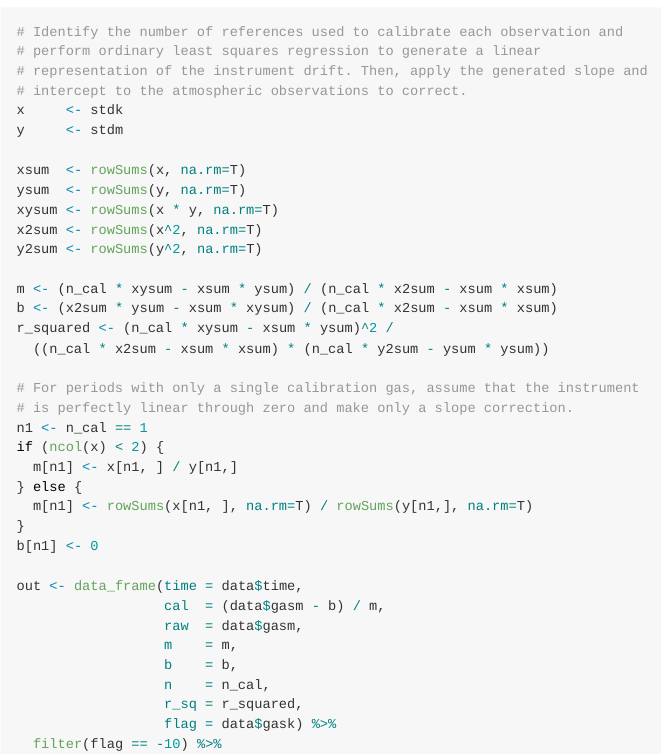
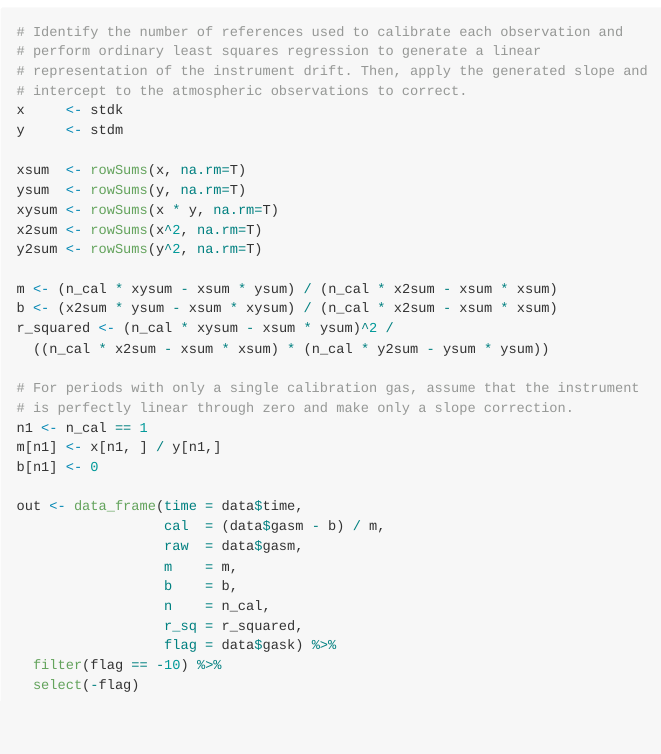
Before and after one commit to uataq/uataq, an R Markdown document (docs/README.Rmd): the page in a window 1100 px wide, from 2850 px down. The pictures show the output file docs/README.md that the author committed with the source, drawn offline in the style of GitHub.

Commit message:
Minor edits

```diff
--- a/docs/README.Rmd
+++ b/docs/README.Rmd
@@ -122,11 +122,7 @@ r_squared <- (n_cal * xysum - xsum * ysum)^2 /
 # For periods with only a single calibration gas, assume that the instrument
 # is perfectly linear through zero and make only a slope correction.
 n1 <- n_cal == 1
-if (ncol(x) < 2) {
-  m[n1] <- x[n1, ] / y[n1,]
-} else {
-  m[n1] <- rowSums(x[n1, ], na.rm=T) / rowSums(y[n1,], na.rm=T)
-}
+m[n1] <- x[n1, ] / y[n1,]
 b[n1] <- 0
 
 out <- data_frame(time = data$time,
```
Also changed, not shown: docs/README.md.
